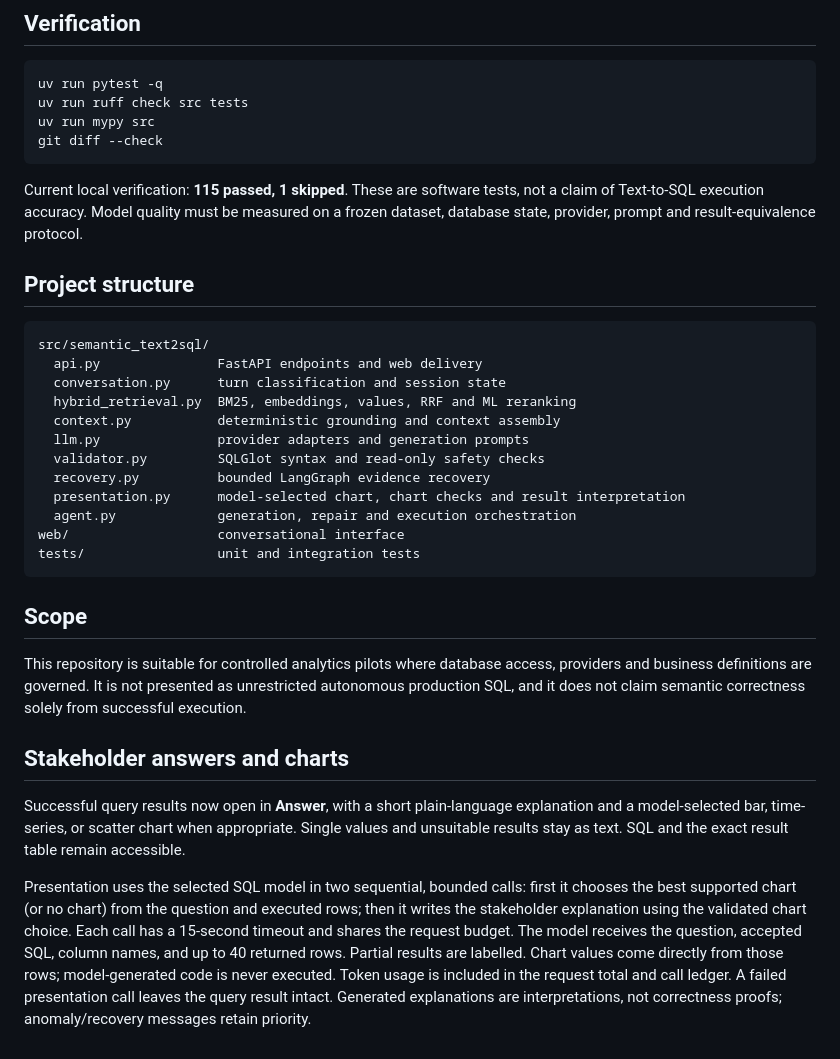
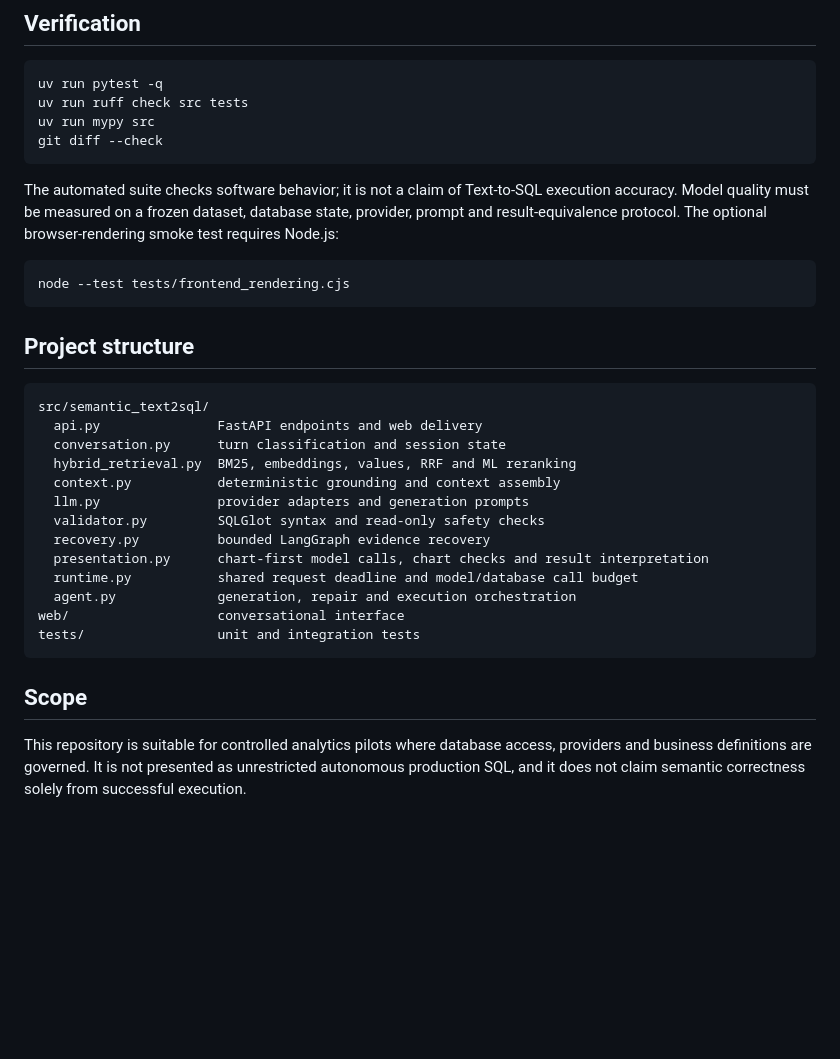
Before and after one commit to meisamgh/semantic_text2sql_ideal, a Markdown page: README.md, the part around one of its changes. Rendered like a GitHub page; blank space fills up the shorter version.

````diff
--- a/README.md
+++ b/README.md
@@ -311,9 +317,13 @@ uv run mypy src
 git diff --check
 ```
 
-Current local verification: **115 passed, 1 skipped**. These are software tests, not a claim of
-Text-to-SQL execution accuracy. Model quality must be measured on a frozen dataset, database state,
-provider, prompt and result-equivalence protocol.
+The automated suite checks software behavior; it is not a claim of Text-to-SQL execution accuracy.
+Model quality must be measured on a frozen dataset, database state, provider, prompt and
+result-equivalence protocol. The optional browser-rendering smoke test requires Node.js:
+
+```bash
+node --test tests/frontend_rendering.cjs
+```
 
 ## Project structure
 
@@ -326,7 +336,8 @@ src/semantic_text2sql/
   llm.py               provider adapters and generation prompts
   validator.py         SQLGlot syntax and read-only safety checks
   recovery.py          bounded LangGraph evidence recovery
-  presentation.py      model-selected chart, chart checks and result interpretation
+  presentation.py      chart-first model calls, chart checks and result interpretation
+  runtime.py           shared request deadline and model/database call budget
   agent.py             generation, repair and execution orchestration
 web/                   conversational interface
 tests/                 unit and integration tests
@@ -337,18 +348,3 @@ tests/                 unit and integration tests
 This repository is suitable for controlled analytics pilots where database access, providers and
 business definitions are governed. It is not presented as unrestricted autonomous production SQL,
 and it does not claim semantic correctness solely from successful execution.
-## Stakeholder answers and charts
-
-Successful query results now open in **Answer**, with a short plain-language explanation
-and a model-selected bar, time-series, or scatter chart when appropriate. Single values
-and unsuitable results stay as text. SQL and the exact result table remain accessible.
-
-Presentation uses the selected SQL model in two sequential, bounded calls: first it chooses
-the best supported chart (or no chart) from the question and executed rows; then it writes
-the stakeholder explanation using the validated chart choice. Each call has a 15-second
-timeout and shares the request budget. The model receives the question, accepted SQL, column
-names, and up to 40 returned rows. Partial results are labelled. Chart values
-come directly from those rows; model-generated code is never executed. Token usage is
-included in the request total and call ledger. A failed presentation call leaves the
-query result intact. Generated explanations are interpretations, not correctness proofs;
-anomaly/recovery messages retain priority.
````
Also changed, not shown: other parts of README.md (+49 -43 lines).
